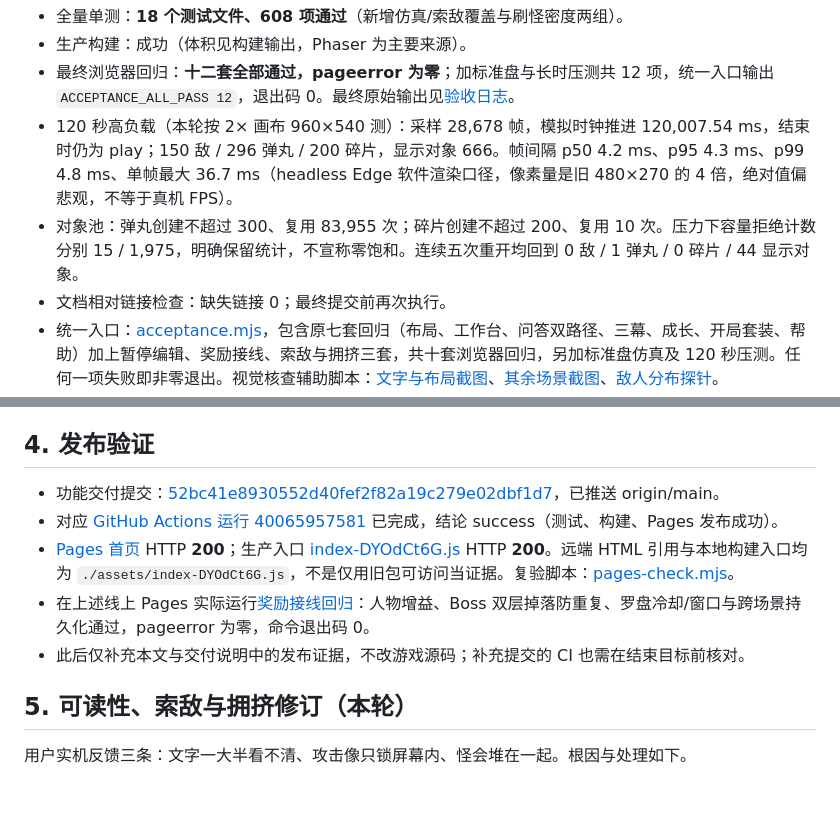
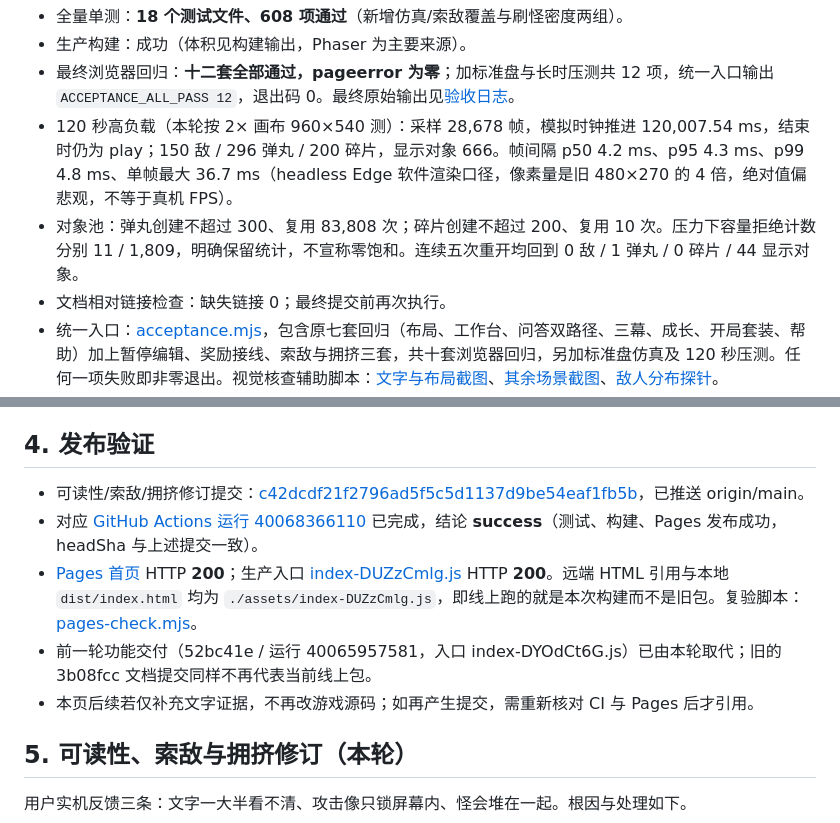
Before and after one commit to Niangaol/Sigilweave, a Markdown page: docs/大地图验收记录.md, 2 parts joined by grey strips. Drawn GitHub-style; blank space fills up the shorter version.

Commit message:
docs: 记录可读性与索敌修订的CI与Pages同包证据

```diff
--- a/docs/大地图验收记录.md
+++ b/docs/大地图验收记录.md
@@ -36,7 +36,7 @@
 - 生产构建：成功（体积见构建输出，Phaser 为主要来源）。
 - 最终浏览器回归：**十二套全部通过，pageerror 为零**；加标准盘与长时压测共 12 项，统一入口输出 `ACCEPTANCE_ALL_PASS 12`，退出码 0。最终原始输出见[验收日志](<大地图验收日志.txt>)。
 - 120 秒高负载（本轮按 2× 画布 960×540 测）：采样 28,678 帧，模拟时钟推进 120,007.54 ms，结束时仍为 play；150 敌 / 296 弹丸 / 200 碎片，显示对象 666。帧间隔 p50 4.2 ms、p95 4.3 ms、p99 4.8 ms、单帧最大 36.7 ms（headless Edge 软件渲染口径，像素量是旧 480×270 的 4 倍，绝对值偏悲观，不等于真机 FPS）。
-- 对象池：弹丸创建不超过 300、复用 83,955 次；碎片创建不超过 200、复用 10 次。压力下容量拒绝计数分别 15 / 1,975，明确保留统计，不宣称零饱和。连续五次重开均回到 0 敌 / 1 弹丸 / 0 碎片 / 44 显示对象。
+- 对象池：弹丸创建不超过 300、复用 83,808 次；碎片创建不超过 200、复用 10 次。压力下容量拒绝计数分别 11 / 1,809，明确保留统计，不宣称零饱和。连续五次重开均回到 0 敌 / 1 弹丸 / 0 碎片 / 44 显示对象。
 - 文档相对链接检查：缺失链接 0；最终提交前再次执行。
 - 统一入口：[acceptance.mjs](<../scripts/acceptance.mjs>)，包含原七套回归（布局、工作台、问答双路径、三幕、成长、开局套装、帮助）加上暂停编辑、奖励接线、索敌与拥挤三套，共十套浏览器回归，另加标准盘仿真及 120 秒压测。任何一项失败即非零退出。视觉核查辅助脚本：[文字与布局截图](<../scripts/text-shot.mjs>)、[其余场景截图](<../scripts/scene-shot.mjs>)、[敌人分布探针](<../scripts/battle-shot.mjs>)。
 
@@ -74,11 +74,11 @@ node scripts/check-docs.mjs
 
 ## 4. 发布验证
 
-- 功能交付提交：[52bc41e8930552d40fef2f82a19c279e02dbf1d7](https://github.com/Niangaol/Sigilweave/commit/52bc41e8930552d40fef2f82a19c279e02dbf1d7)，已推送 origin/main。
-- 对应 [GitHub Actions 运行 40065957581](https://github.com/Niangaol/Sigilweave/actions/runs/40065957581) 已完成，结论 success（测试、构建、Pages 发布成功）。
-- [Pages 首页](https://niangaol.github.io/Sigilweave/) HTTP **200**；生产入口 [index-DYOdCt6G.js](https://niangaol.github.io/Sigilweave/assets/index-DYOdCt6G.js) HTTP **200**。远端 HTML 引用与本地构建入口均为 `./assets/index-DYOdCt6G.js`，不是仅用旧包可访问当证据。复验脚本：[pages-check.mjs](<../scripts/pages-check.mjs>)。
-- 在上述线上 Pages 实际运行[奖励接线回归](<../scripts/rewards-smoke.mjs>)：人物增益、Boss 双层掉落防重复、罗盘冷却/窗口与跨场景持久化通过，pageerror 为零，命令退出码 0。
-- 此后仅补充本文与交付说明中的发布证据，不改游戏源码；补充提交的 CI 也需在结束目标前核对。
+- 可读性/索敌/拥挤修订提交：[c42dcdf21f2796ad5f5c5d1137d9be54eaf1fb5b](https://github.com/Niangaol/Sigilweave/commit/c42dcdf21f2796ad5f5c5d1137d9be54eaf1fb5b)，已推送 origin/main。
+- 对应 [GitHub Actions 运行 40068366110](https://github.com/Niangaol/Sigilweave/actions/runs/40068366110) 已完成，结论 **success**（测试、构建、Pages 发布成功，headSha 与上述提交一致）。
+- [Pages 首页](https://niangaol.github.io/Sigilweave/) HTTP **200**；生产入口 [index-DUZzCmlg.js](https://niangaol.github.io/Sigilweave/assets/index-DUZzCmlg.js) HTTP **200**。远端 HTML 引用与本地 `dist/index.html` 均为 `./assets/index-DUZzCmlg.js`，即线上跑的就是本次构建而不是旧包。复验脚本：[pages-check.mjs](<../scripts/pages-check.mjs>)。
+- 前一轮功能交付（52bc41e / 运行 40065957581，入口 index-DYOdCt6G.js）已由本轮取代；旧的 3b08fcc 文档提交同样不再代表当前线上包。
+- 本页后续若仅补充文字证据，不再改游戏源码；如再产生提交，需重新核对 CI 与 Pages 后才引用。
 
 ## 5. 可读性、索敌与拥挤修订（本轮）
 
```
